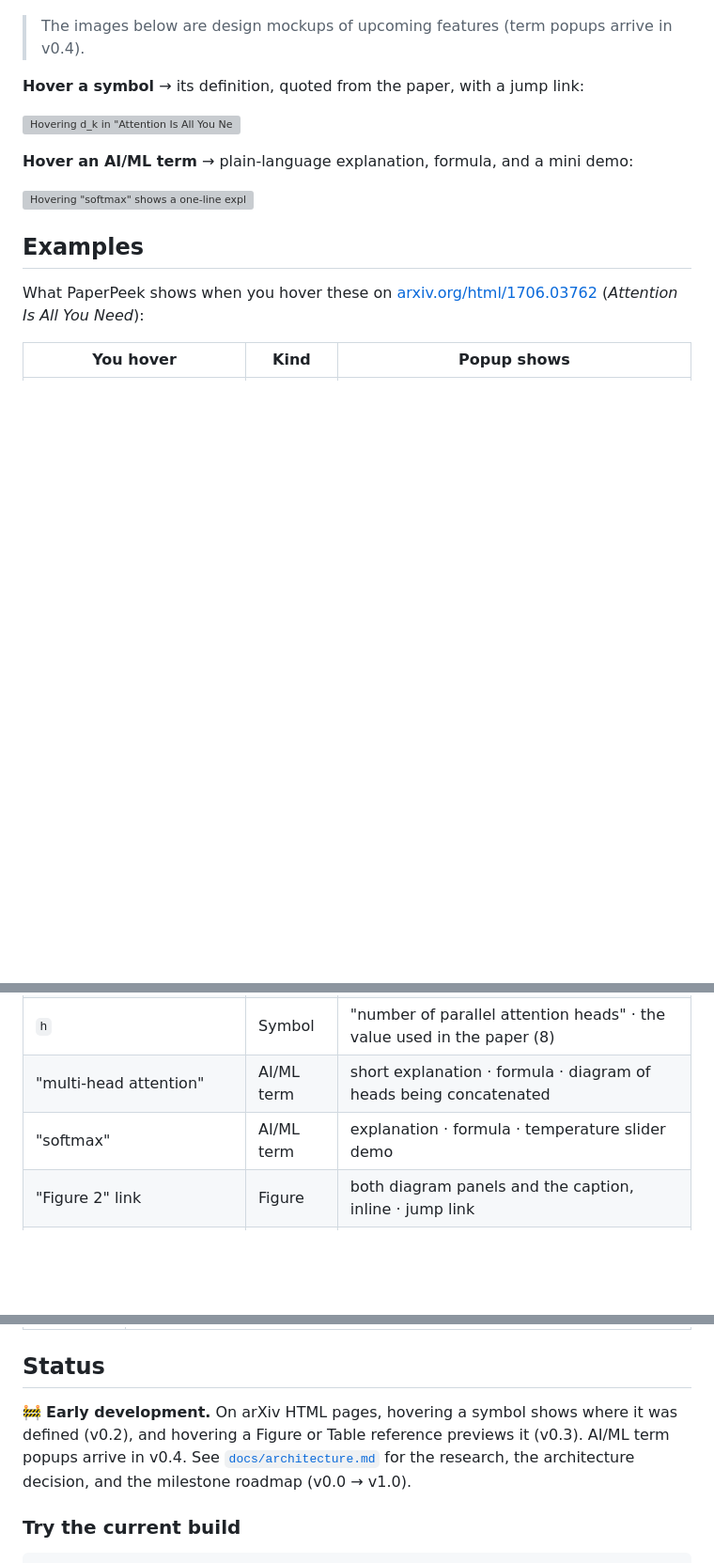
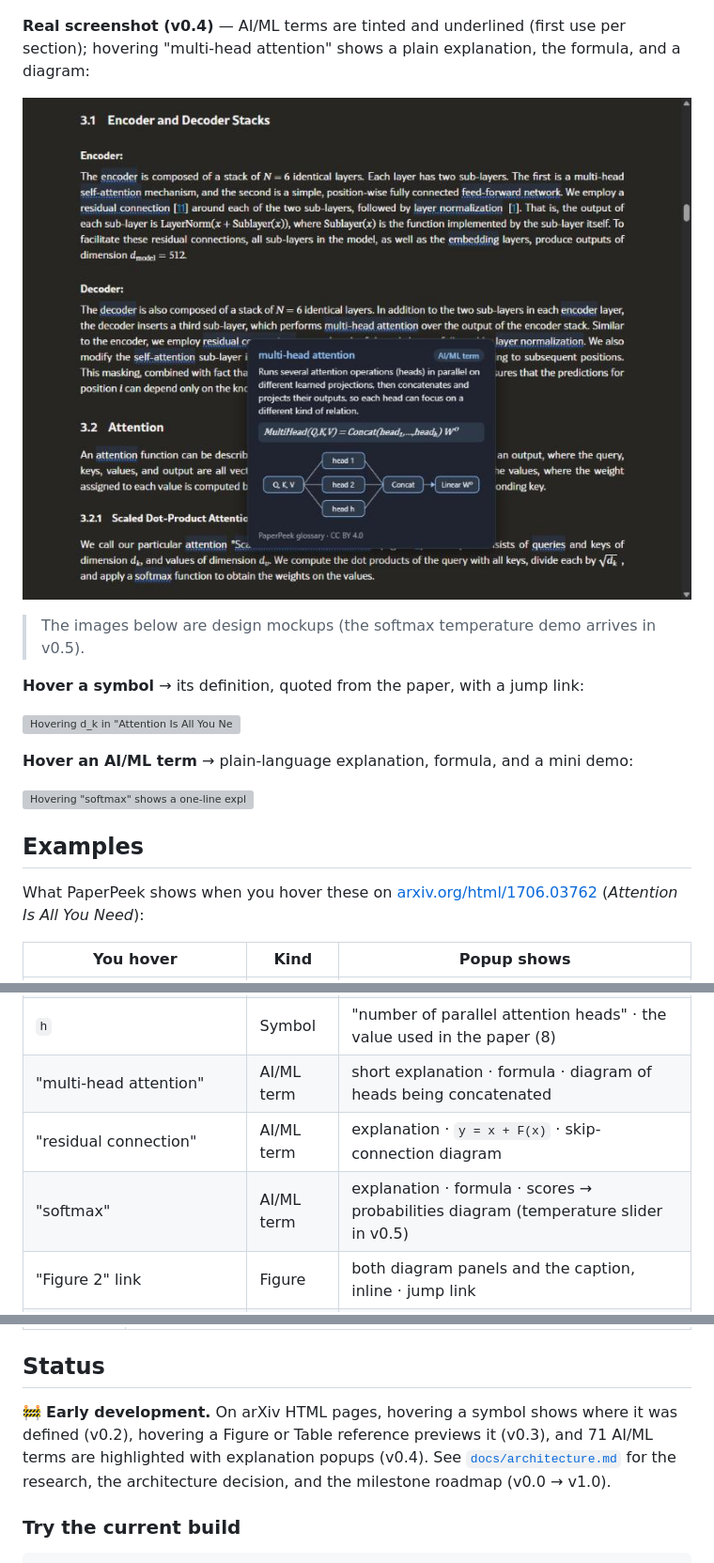
Before and after one commit to blakc-coffee/paperpeek, a Markdown page: README.md, 3 parts joined by grey strips. Shown at 94% size. Drawn GitHub-style; pictures changed too: docs/images/real-term-arxiv.jpg (added); blank space fills up the shorter version; grey boxes are pictures that could not be loaded.

```diff
--- a/README.md
+++ b/README.md
@@ -18,7 +18,11 @@ Reading ML papers means constantly scrolling back to find where `𝓛`, `W^Q` or
 
 ![PaperPeek figure preview on arxiv.org: hovering the Figure 2 reference shows both attention diagrams, the caption, and a Jump to Figure 2 button](docs/images/real-figure-arxiv.jpg)
 
-> The images below are design mockups of upcoming features (term popups arrive in v0.4).
+**Real screenshot (v0.4)** — AI/ML terms are tinted and underlined (first use per section); hovering "multi-head attention" shows a plain explanation, the formula, and a diagram:
+
+![PaperPeek term popup on arxiv.org: highlighted terms in §3.1 and a popup for multi-head attention with its explanation, formula and a heads → Concat → Linear diagram](docs/images/real-term-arxiv.jpg)
+
+> The images below are design mockups (the softmax temperature demo arrives in v0.5).
 
 **Hover a symbol** → its definition, quoted from the paper, with a jump link:
 
@@ -38,7 +42,8 @@ What PaperPeek shows when you hover these on [arxiv.org/html/1706.03762](https:/
 | `W_i^Q` in multi-head attention | Symbol | "projection matrix for queries, head *i*" · its shape `d_model × d_k` as written in the paper |
 | `h` | Symbol | "number of parallel attention heads" · the value used in the paper (8) |
 | "multi-head attention" | AI/ML term | short explanation · formula · diagram of heads being concatenated |
-| "softmax" | AI/ML term | explanation · formula · temperature slider demo |
+| "residual connection" | AI/ML term | explanation · `y = x + F(x)` · skip-connection diagram |
+| "softmax" | AI/ML term | explanation · formula · scores → probabilities diagram (temperature slider in v0.5) |
 | "Figure 2" link | Figure | both diagram panels and the caption, inline · jump link |
 | "Table 1" link | Table | the table (scrollable, with its math) and caption · jump link |
 | "label smoothing" (not in the bundled glossary) | AI/ML term | Wikipedia summary + thumbnail, with CC BY-SA credit (opt-in) |
@@ -74,7 +79,7 @@ Everything runs in your browser. arXiv's HTML papers already contain each formul
 
 ## Status
 
-🚧 **Early development.** On arXiv HTML pages, hovering a symbol shows where it was defined (v0.2), and hovering a Figure or Table reference previews it (v0.3). AI/ML term popups arrive in v0.4. See [`docs/architecture.md`](docs/architecture.md) for the research, the architecture decision, and the milestone roadmap (v0.0 → v1.0).
+🚧 **Early development.** On arXiv HTML pages, hovering a symbol shows where it was defined (v0.2), hovering a Figure or Table reference previews it (v0.3), and 71 AI/ML terms are highlighted with explanation popups (v0.4). See [`docs/architecture.md`](docs/architecture.md) for the research, the architecture decision, and the milestone roadmap (v0.0 → v1.0).
 
 ### Try the current build
 
```
Also changed, not shown: other parts of README.md (+2 -2 lines), 10 other files.
